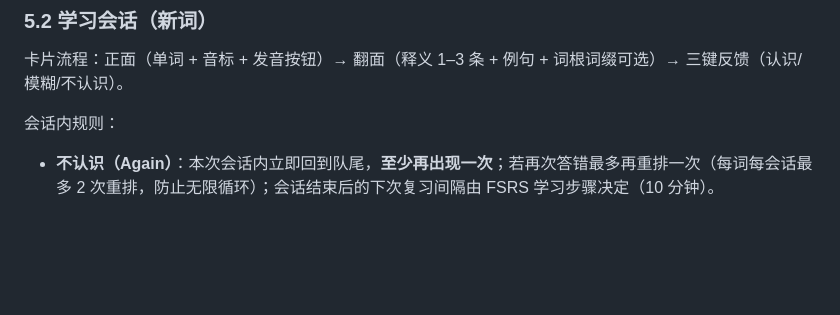
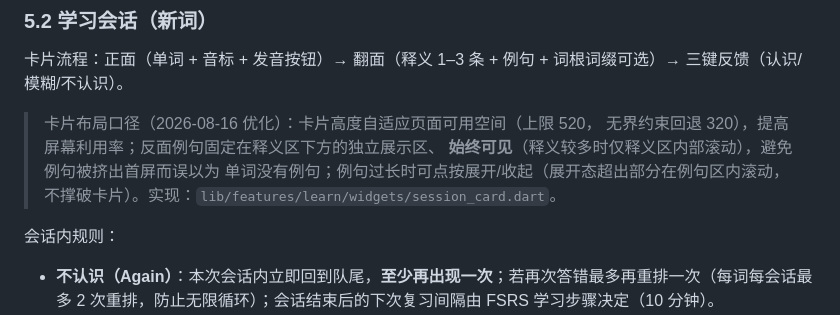
Before and after one commit to Lmx2891632957/HappyBeiDanCi, a Markdown page: TECH_DOC.md, the part around the change. GitHub-like rendering; blank space fills up the shorter version.

Commit message:
docs(tech-doc): 会话卡片布局口径（高度自适应 + 例句固定展示区）

```diff
--- a/TECH_DOC.md
+++ b/TECH_DOC.md
@@ -263,6 +263,12 @@ test/
 ### 5.2 学习会话（新词）
 
 卡片流程：正面（单词 + 音标 + 发音按钮）→ 翻面（释义 1–3 条 + 例句 + 词根词缀可选）→ 三键反馈（认识/模糊/不认识）。
+
+> 卡片布局口径（2026-08-16 优化）：卡片高度自适应页面可用空间（上限 520，
+> 无界约束回退 320），提高屏幕利用率；反面例句固定在释义区下方的独立展示区、
+> **始终可见**（释义较多时仅释义区内部滚动），避免例句被挤出首屏而误以为
+> 单词没有例句；例句过长时可点按展开/收起（展开态超出部分在例句区内滚动，
+> 不撑破卡片）。实现：`lib/features/learn/widgets/session_card.dart`。
 
 会话内规则：
 
```
